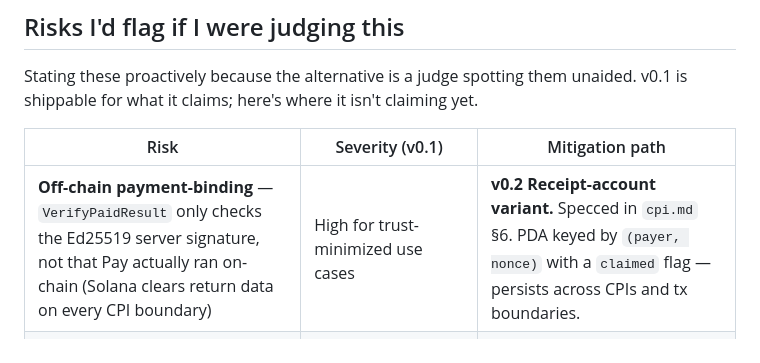
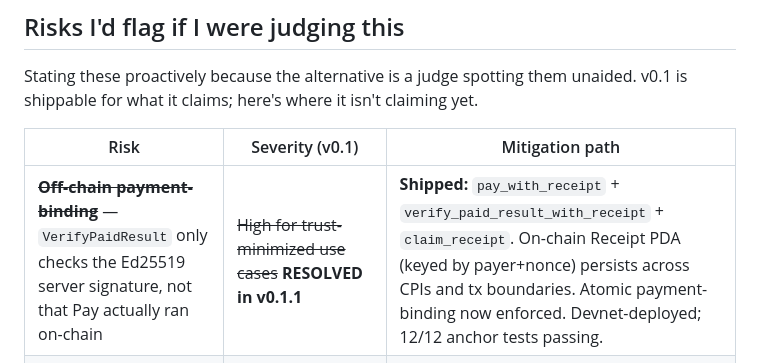
Before and after one commit to mppsol/spec, a Markdown page: SUBMISSION.md, the part around the change. Drawn GitHub-style.

Commit message:
Update Risks + Roadmap: receipt accounts shipped early as v0.1.1
The "off-chain payment-binding" risk (highest severity in the
submission scorecard) is now RESOLVED. Receipt accounts shipped early
as v0.1.1 in mppsol/cpi:
- pay_with_receipt
- verify_paid_result_with_receipt
- claim_receipt

Devnet-deployed; 12/12 anchor tests passing.

Strikes through the v0.2 line for receipt-account variant in the
roadmap; remaining v0.2 items are pay_via_cpi (PDA-callable Pay) and
the IETF submission.

Co-Authored-By: Claude Opus 4.7 (1M context) <noreply@anthropic.com>

```diff
--- a/SUBMISSION.md
+++ b/SUBMISSION.md
@@ -174,7 +174,7 @@ isn't claiming yet.
 
 | Risk | Severity (v0.1) | Mitigation path |
 | --- | --- | --- |
-| **Off-chain payment-binding** — `VerifyPaidResult` only checks the Ed25519 server signature, not that Pay actually ran on-chain (Solana clears return data on every CPI boundary) | High for trust-minimized use cases | **v0.2 Receipt-account variant.** Specced in `cpi.md` §6. PDA keyed by `(payer, nonce)` with a `claimed` flag — persists across CPIs and tx boundaries. |
+| ~~**Off-chain payment-binding**~~ — `VerifyPaidResult` only checks the Ed25519 server signature, not that Pay actually ran on-chain | ~~High for trust-minimized use cases~~ **RESOLVED in v0.1.1** | **Shipped:** `pay_with_receipt` + `verify_paid_result_with_receipt` + `claim_receipt`. On-chain Receipt PDA (keyed by payer+nonce) persists across CPIs and tx boundaries. Atomic payment-binding now enforced. Devnet-deployed; 12/12 anchor tests passing. |
 | **Server griefing** — server can issue a nonce + accept payment + refuse to deliver or refuse to sign the result hash. No on-chain slashing. | Medium | v0.1 mitigation is reputational/legal only. **v0.3 candidate: staking + slashing economic layer.** Requires tokenomics + game-theory review before commit. |
 | **Privacy** — every session, recipient, amount, frequency is on-chain. Enterprise users leak usage patterns to competitors. | Medium for enterprise; low for consumer/agent flows | Out of scope for v0.1 (`security.md` §10). Composable with privacy infra (mixers, ZK rollups, Token-2022 confidential transfers when supported). |
 | **Mainnet not deployed** | Blocking for production claims | Audit (OtterSec / Asymmetric Research / Neodyme) → multisig transition of upgrade authority → mainnet. |
```
